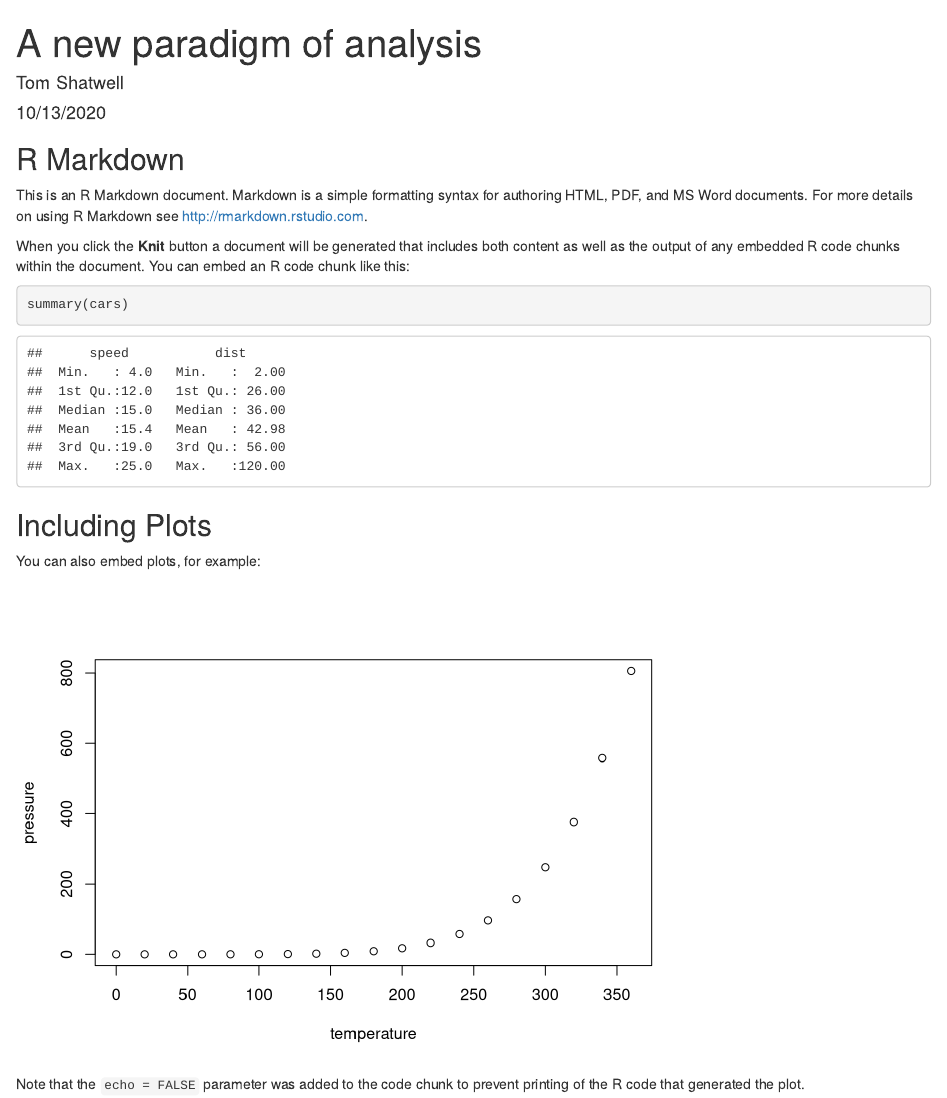
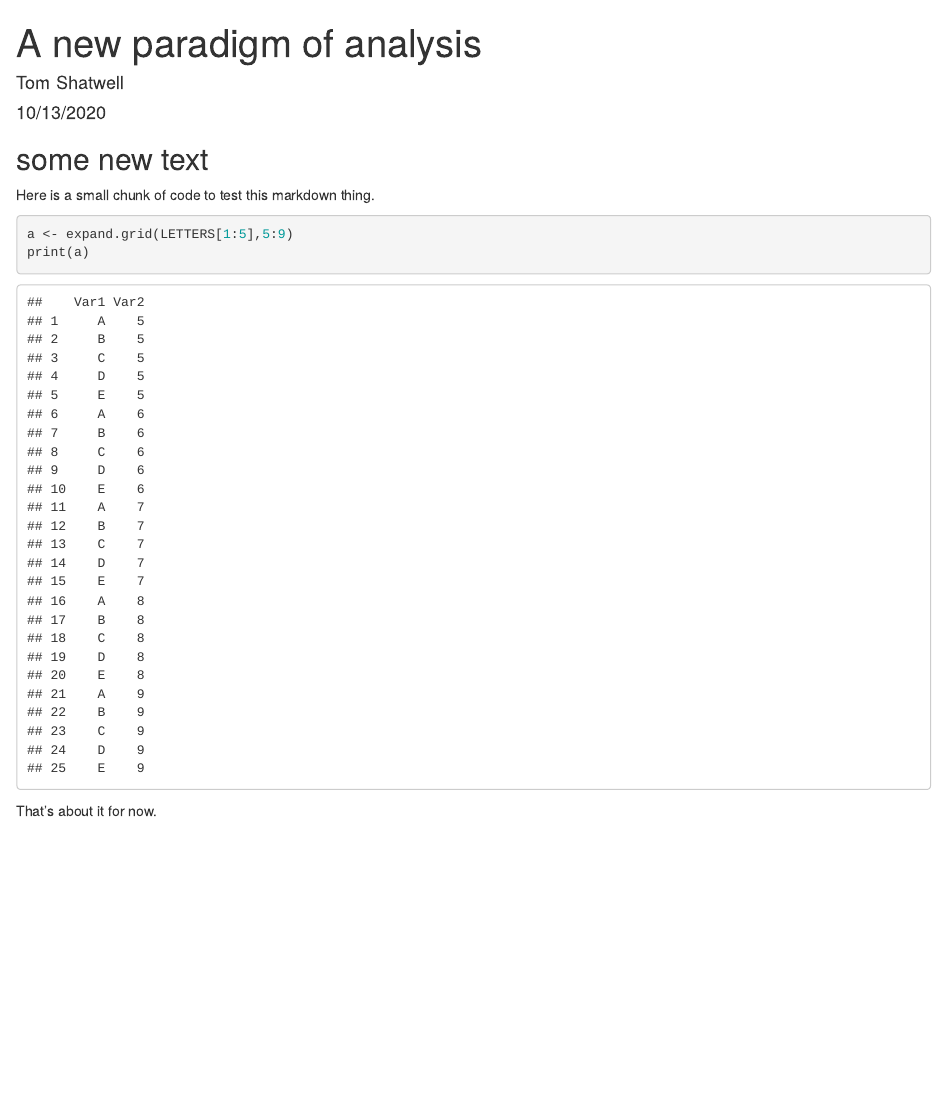
Before and after one commit to shatwell/favourite_lake, an R Markdown document (new_analysis_paradigm.Rmd): the page in a window 1100 px wide, from its top. Rendered offline with R 4.5, knitr and Pandoc, with nearby package versions.

Commit message:
Added new markdown stuff

````diff
--- a/new_analysis_paradigm.Rmd
+++ b/new_analysis_paradigm.Rmd
@@ -11,22 +11,12 @@ output:
 knitr::opts_chunk$set(echo = TRUE)
 ```
 
-## R Markdown
+## some new text
+Here is a small chunk of code to test this markdown thing.
 
-This is an R Markdown document. Markdown is a simple formatting syntax for authoring HTML, PDF, and MS Word documents. For more details on using R Markdown see <http://rmarkdown.rstudio.com>.
+```{r}
+a <- expand.grid(LETTERS[1:5],5:9)
+print(a)
 
-When you click the **Knit** button a document will be generated that includes both content as well as the output of any embedded R code chunks within the document. You can embed an R code chunk like this:
-
-```{r cars}
-summary(cars)
 ```
-
-## Including Plots
-
-You can also embed plots, for example:
-
-```{r pressure, echo=FALSE}
-plot(pressure)
-```
-
-Note that the `echo = FALSE` parameter was added to the code chunk to prevent printing of the R code that generated the plot.
+That's about it for now.
````
